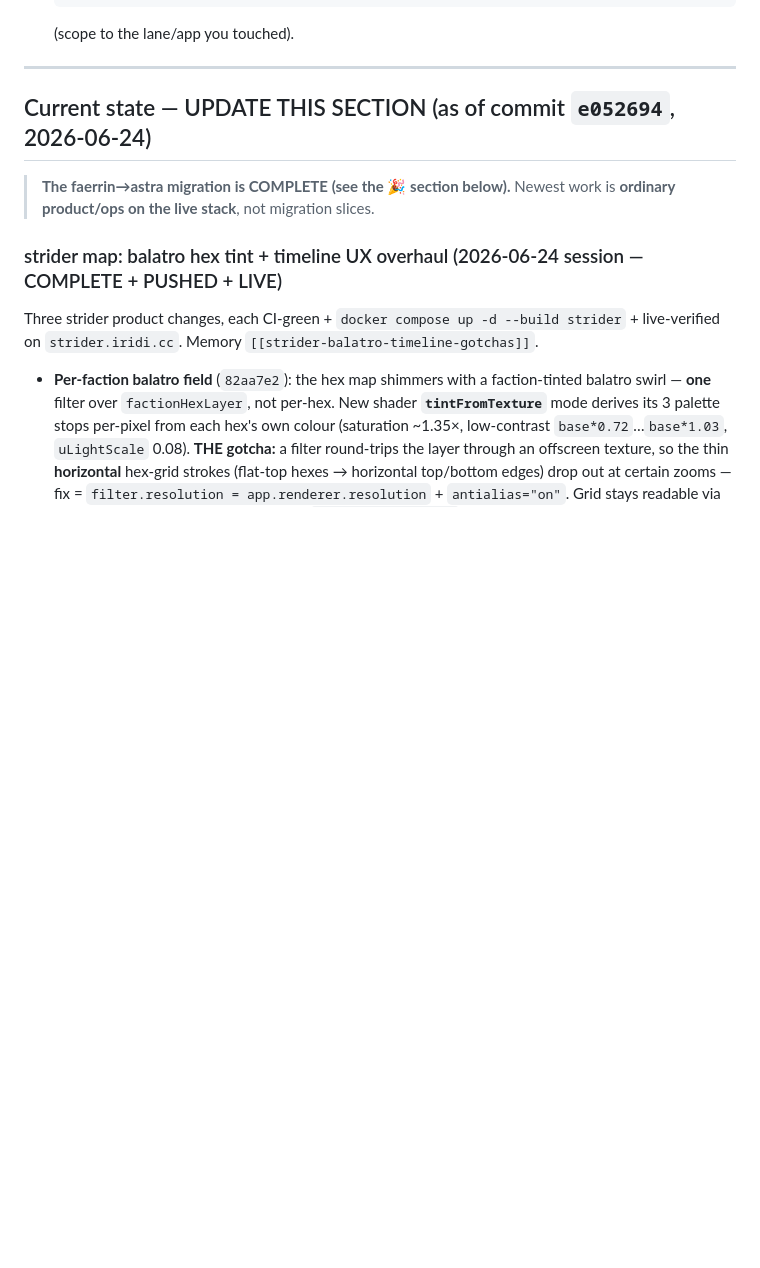
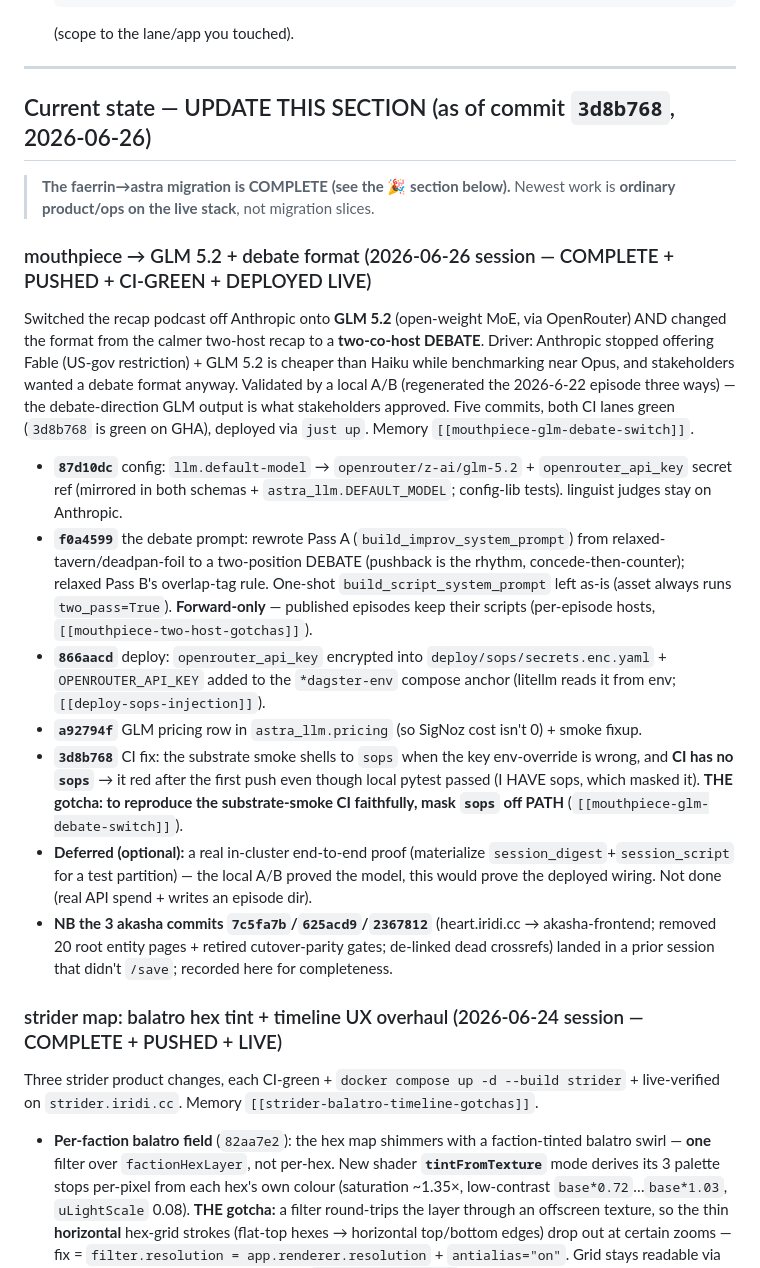
Before and after one commit to jbassin/astra, a Markdown page: thoughts/shared/RESUME.md, the part around the change. Rendered like a GitHub page; blank space fills up the shorter version.

Commit message:
docs(save): checkpoint mouthpiece GLM 5.2 + debate-format switch
RESUME current-state bumped to 3d8b768; new [[mouthpiece-glm-debate-switch]]
memory + MEMORY.md pointer recording the model/key/prompt seams (config-single-
source default-model, litellm-reads-env key wiring, Pass-A-only debate rewrite),
the local A/B that justified it, and the sops-masked CI gotcha. Also records the
3 unsaved akasha commits from the prior session.

Co-Authored-By: Claude Opus 4.8 <noreply@anthropic.com>
Claude-Session: https://claude.ai/code/session_01Gj7zZpPsoH93TVxHArApwB

```diff
--- a/thoughts/shared/RESUME.md
+++ b/thoughts/shared/RESUME.md
@@ -36,10 +36,37 @@ everything else points at durable docs). Update it when you finish a slice/subsy
 
 ---
 
-## Current state — UPDATE THIS SECTION (as of commit `e052694`, 2026-06-24)
+## Current state — UPDATE THIS SECTION (as of commit `3d8b768`, 2026-06-26)
 
 > **The faerrin→astra migration is COMPLETE (see the 🎉 section below).** Newest work is **ordinary
 > product/ops on the live stack**, not migration slices.
+
+### mouthpiece → GLM 5.2 + debate format (2026-06-26 session — COMPLETE + PUSHED + CI-GREEN + DEPLOYED LIVE)
+
+Switched the recap podcast off Anthropic onto **GLM 5.2** (open-weight MoE, via OpenRouter) AND changed the
+format from the calmer two-host recap to a **two-co-host DEBATE**. Driver: Anthropic stopped offering Fable
+(US-gov restriction) + GLM 5.2 is cheaper than Haiku while benchmarking near Opus, and stakeholders wanted a
+debate format anyway. Validated by a local A/B (regenerated the 2026-6-22 episode three ways) — the
+debate-direction GLM output is what stakeholders approved. Five commits, both CI lanes green
+(`3d8b768` is green on GHA), deployed via `just up`. Memory `[[mouthpiece-glm-debate-switch]]`.
+- **`87d10dc`** config: `llm.default-model` → `openrouter/z-ai/glm-5.2` + `openrouter_api_key` secret ref
+  (mirrored in both schemas + `astra_llm.DEFAULT_MODEL`; config-lib tests). linguist judges stay on Anthropic.
+- **`f0a4599`** the debate prompt: rewrote Pass A (`build_improv_system_prompt`) from relaxed-tavern/deadpan-foil
+  to a two-position DEBATE (pushback is the rhythm, concede-then-counter); relaxed Pass B's overlap-tag rule.
+  One-shot `build_script_system_prompt` left as-is (asset always runs `two_pass=True`). **Forward-only** —
+  published episodes keep their scripts (per-episode hosts, `[[mouthpiece-two-host-gotchas]]`).
+- **`866aacd`** deploy: `openrouter_api_key` encrypted into `deploy/sops/secrets.enc.yaml` + `OPENROUTER_API_KEY`
+  added to the `*dagster-env` compose anchor (litellm reads it from env; `[[deploy-sops-injection]]`).
+- **`a92794f`** GLM pricing row in `astra_llm.pricing` (so SigNoz cost isn't 0) + smoke fixup.
+- **`3d8b768`** CI fix: the substrate smoke shells to `sops` when the key env-override is wrong, and **CI has
+  no `sops`** → it red after the first push even though local pytest passed (I HAVE sops, which masked it).
+  **THE gotcha: to reproduce the substrate-smoke CI faithfully, mask `sops` off PATH** (`[[mouthpiece-glm-debate-switch]]`).
+- **Deferred (optional):** a real in-cluster end-to-end proof (materialize `session_digest`+`session_script`
+  for a test partition) — the local A/B proved the model, this would prove the deployed wiring. Not done (real
+  API spend + writes an episode dir).
+- **NB the 3 akasha commits `7c5fa7b`/`625acd9`/`2367812`** (heart.iridi.cc → akasha-frontend; removed 20 root
+  entity pages + retired cutover-parity gates; de-linked dead crossrefs) landed in a prior session that didn't
+  `/save`; recorded here for completeness.
 
 ### strider map: balatro hex tint + timeline UX overhaul (2026-06-24 session — COMPLETE + PUSHED + LIVE)
 
```
Also changed, not shown: 2 other files.
